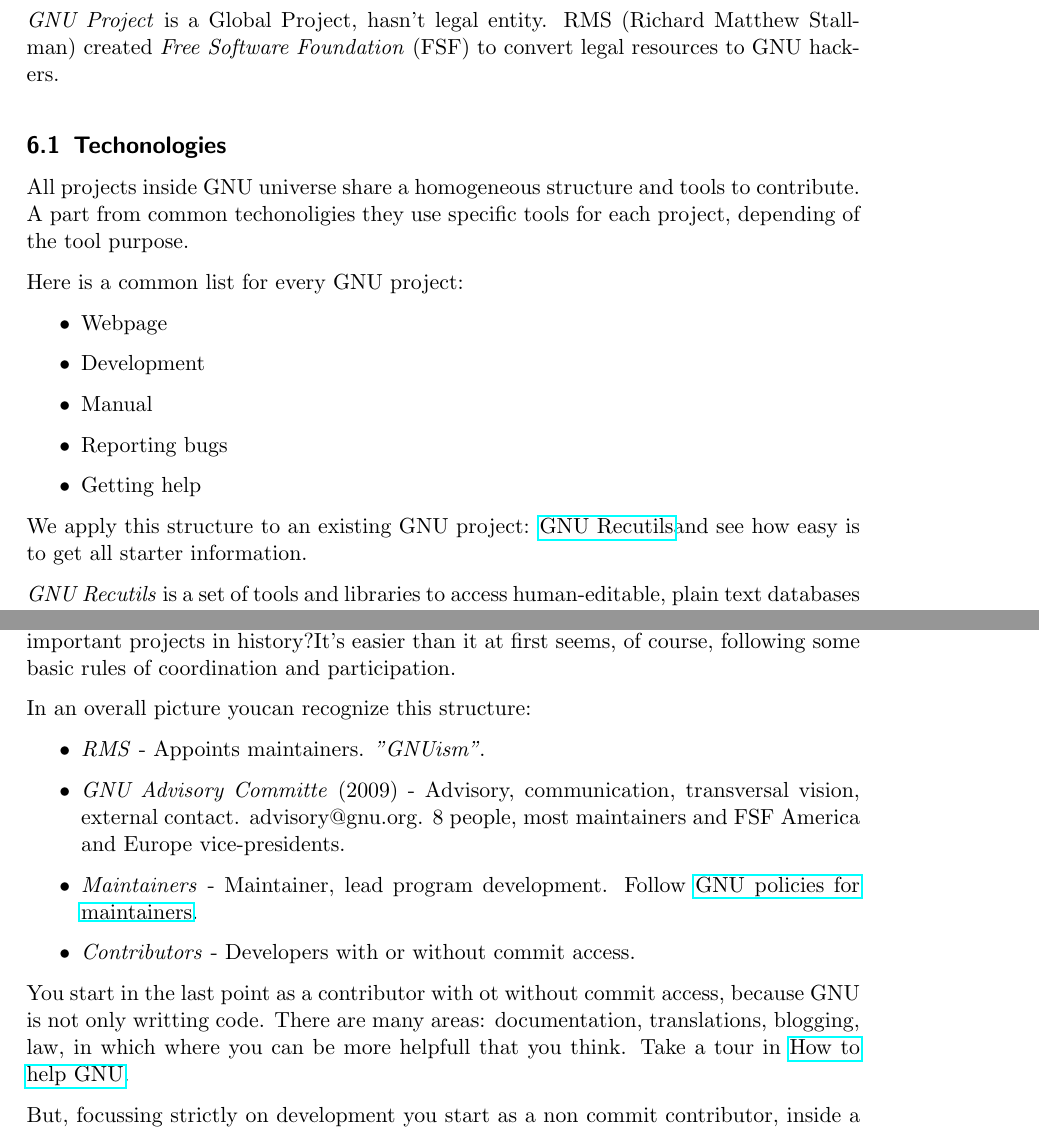
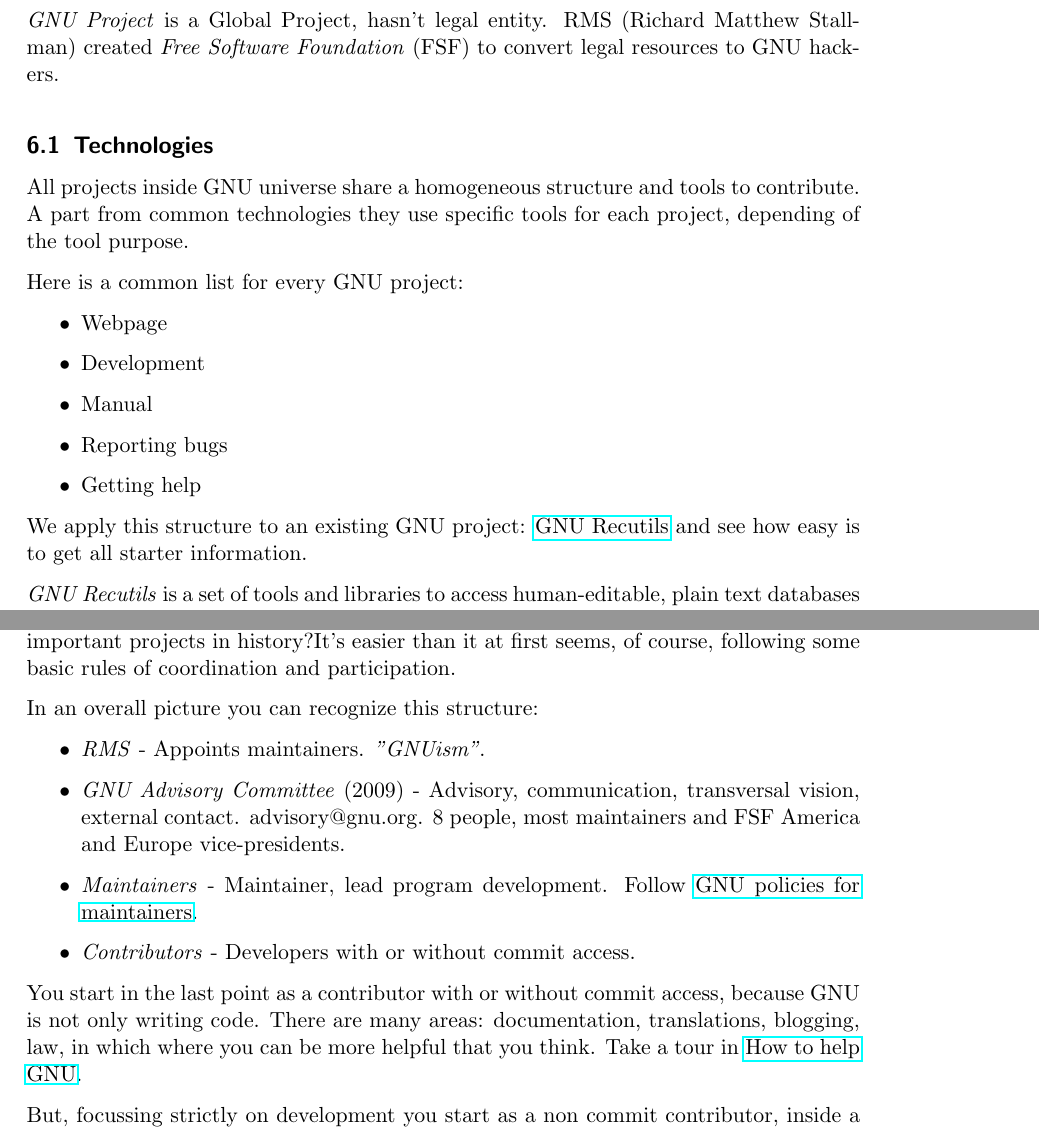
Before and after one commit to mswl-2012-2013/mswl-case-studies-ii, a LaTeX document (ricardogarfe/final_report/000-community-talks.tex, which reads ricardogarfe/final_report/005-gnu-project-community-talk.tex): two parts of pages 17 and 18 of 43, joined at a grey line, cut so that both start at the same text. Compiled offline with pdfLaTeX.

Commit message:
Update 005-gnu-project-community-talk.tex

```diff
--- a/ricardogarfe/final_report/005-gnu-project-community-talk.tex
+++ b/ricardogarfe/final_report/005-gnu-project-community-talk.tex
@@ -12,9 +12,9 @@
 
 \par \textit{GNU Project} is a Global Project, hasn’t legal entity. RMS (Richard Matthew Stallman) created \textit{Free Software Foundation} (FSF) to convert legal resources to GNU hackers.
 
-\subsection{Techonologies}
+\subsection{Technologies}
 
-\par All projects inside GNU universe share a homogeneous structure and tools to contribute. A part from common techonoligies they use specific tools for each project, depending of the tool purpose.
+\par All projects inside GNU universe share a homogeneous structure and tools to contribute. A part from common technologies they use specific tools for each project, depending of the tool purpose.
 
 \par Here is a common list for every GNU project:
 
@@ -47,14 +47,14 @@
 
 \par At this section you will wonder, how I can contribute in a GNU project? one of the most important projects in history?It's easier than it at first seems, of course, following some basic rules of coordination and participation.
 
-\par In an overall picture youcan recognize this structure:
+\par In an overall picture you can recognize this structure:
 
 \begin{itemize}
 	\item \textit{RMS} - Appoints maintainers. \textit{"GNUism"}.
-	\item \textit{GNU Advisory Committe} (2009) - Advisory, communication, transversal vision, external contact. advisory@gnu.org. 8 people, most maintainers and FSF America and Europe vice-presidents.
+	\item \textit{GNU Advisory Committee} (2009) - Advisory, communication, transversal vision, external contact. advisory@gnu.org. 8 people, most maintainers and FSF America and Europe vice-presidents.
 	\item \textit{Maintainers} - Maintainer, lead program development. Follow \href{http://www.gnu.org/prep/maintain_toc.html}{GNU policies for maintainers}.
 	\item \textit{Contributors} - Developers with or without commit access.
-\end{itemize} You start in the last point as a contributor with ot without commit access, because GNU is not only writting code. There are many areas: documentation, translations, blogging, law, in which where you can be more helpfull that you think. Take a tour in \href{http://www.gnu.org/help/}{How to help GNU}.
+\end{itemize} You start in the last point as a contributor with or without commit access, because GNU is not only writing code. There are many areas: documentation, translations, blogging, law, in which where you can be more helpful that you think. Take a tour in \href{http://www.gnu.org/help/}{How to help GNU}.
 
 \par But, focussing strictly on development you start as a non commit contributor, inside a mailing list following basic guides. Explaining Recutils project guidelines:
 
```
Also changed, not shown: ricardogarfe/final_report/005-gnu-project-community-talk.tex (4 more changed lines).
